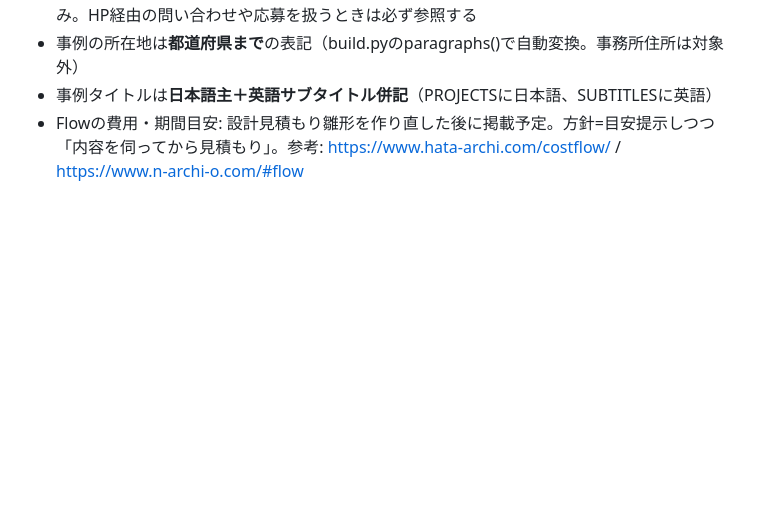
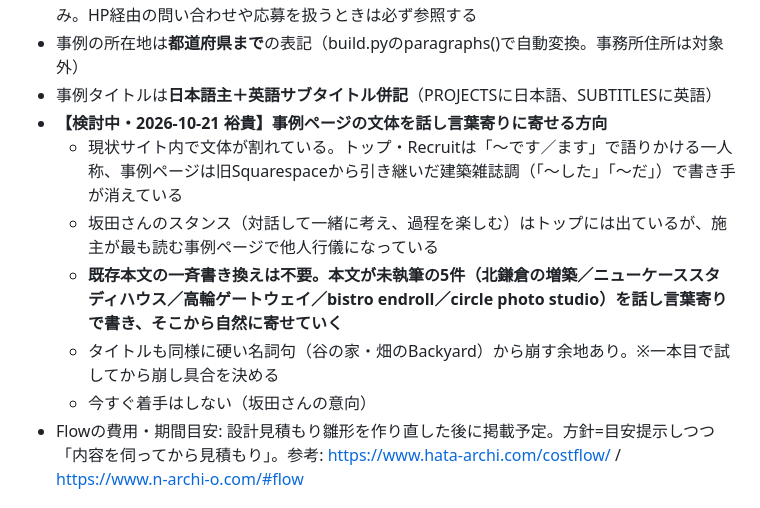
Before and after one commit to adpskta/adp-website, a Markdown page: CLAUDE.md, the part around the change. Drawn GitHub-style; blank space fills up the shorter version.

Commit message:
事例ページの文体を話し言葉寄りに寄せる検討事項を記録（今は着手しない）
Co-Authored-By: Claude Opus 5 <noreply@anthropic.com>

```diff
--- a/CLAUDE.md
+++ b/CLAUDE.md
@@ -109,6 +109,12 @@ _HP/
 - **HP経由の受信をマネジメントへ渡す手順は `_a.d.p management/_マネジメントサポート/09_HP連携フロー.md` が正**。種別ごとの行き先・概要ファイルの書式・受信箱への記載方法をそこに定義済み。HP経由の問い合わせや応募を扱うときは必ず参照する
 - 事例の所在地は**都道府県まで**の表記（build.pyのparagraphs()で自動変換。事務所住所は対象外）
 - 事例タイトルは**日本語主＋英語サブタイトル併記**（PROJECTSに日本語、SUBTITLESに英語）
+- **【検討中・2026-10-21 裕貴】事例ページの文体を話し言葉寄りに寄せる方向**
+  - 現状サイト内で文体が割れている。トップ・Recruitは「〜です／ます」で語りかける一人称、事例ページは旧Squarespaceから引き継いだ建築雑誌調（「〜した」「〜だ」）で書き手が消えている
+  - 坂田さんのスタンス（対話して一緒に考え、過程を楽しむ）はトップには出ているが、施主が最も読む事例ページで他人行儀になっている
+  - **既存本文の一斉書き換えは不要。本文が未執筆の5件（北鎌倉の増築／ニューケーススタディハウス／高輪ゲートウェイ／bistro endroll／circle photo studio）を話し言葉寄りで書き、そこから自然に寄せていく**
+  - タイトルも同様に硬い名詞句（谷の家・畑のBackyard）から崩す余地あり。※一本目で試してから崩し具合を決める
+  - 今すぐ着手はしない（坂田さんの意向）
 - Flowの費用・期間目安: 設計見積もり雛形を作り直した後に掲載予定。方針=目安提示しつつ「内容を伺ってから見積もり」。参考: https://www.hata-archi.com/costflow/ / https://www.n-archi-o.com/#flow
 
 ## 未完了タスク（優先順）
```
